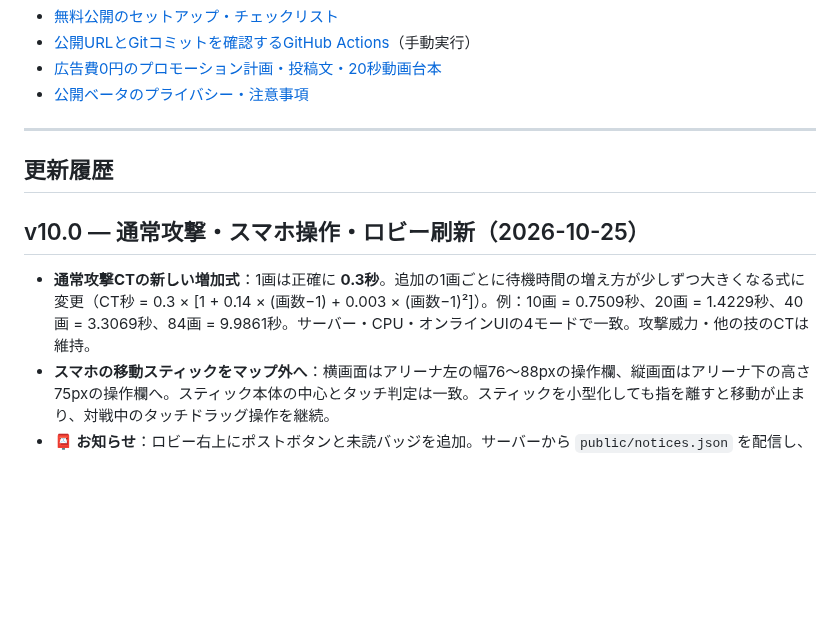
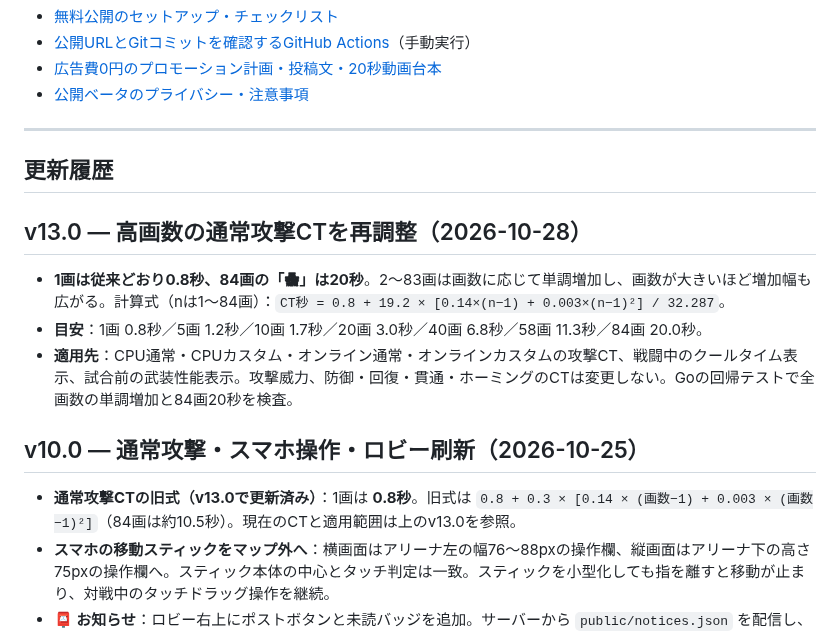
Before and after one commit to youluuz/moji-arms, a Markdown page: README.md, the part around the change. Rendered like a GitHub page; blank space fills up the shorter version.

Commit message:
Document 0.8s–20s normal-attack cooldown curve and correct old notes

```diff
--- a/README.md
+++ b/README.md
@@ -27,9 +27,15 @@
 
 ## 更新履歴
 
+## v13.0 — 高画数の通常攻撃CTを再調整（2026-10-28）
+
+- **1画は従来どおり0.8秒、84画の「𱁬」は20秒**。2〜83画は画数に応じて単調増加し、画数が大きいほど増加幅も広がる。計算式（nは1〜84画）：`CT秒 = 0.8 + 19.2 × [0.14×(n−1) + 0.003×(n−1)²] / 32.287`。
+- **目安**：1画 0.8秒／5画 1.2秒／10画 1.7秒／20画 3.0秒／40画 6.8秒／58画 11.3秒／84画 20.0秒。
+- **適用先**：CPU通常・CPUカスタム・オンライン通常・オンラインカスタムの攻撃CT、戦闘中のクールタイム表示、試合前の武装性能表示。攻撃威力、防御・回復・貫通・ホーミングのCTは変更しない。Goの回帰テストで全画数の単調増加と84画20秒を検査。
+
 ## v10.0 — 通常攻撃・スマホ操作・ロビー刷新（2026-10-25）
 
-- **通常攻撃CTの新しい増加式**：1画は正確に **0.3秒**。追加の1画ごとに待機時間の増え方が少しずつ大きくなる式に変更（CT秒 = 0.3 × [1 + 0.14 × (画数−1) + 0.003 × (画数−1)²]）。例：10画 = 0.7509秒、20画 = 1.4229秒、40画 = 3.3069秒、84画 = 9.9861秒。サーバー・CPU・オンラインUIの4モードで一致。攻撃威力・他の技のCTは維持。
+- **通常攻撃CTの旧式（v13.0で更新済み）**：1画は **0.8秒**。旧式は `0.8 + 0.3 × [0.14 × (画数−1) + 0.003 × (画数−1)²]`（84画は約10.5秒）。現在のCTと適用範囲は上のv13.0を参照。
 - **スマホの移動スティックをマップ外へ**：横画面はアリーナ左の幅76〜88pxの操作欄、縦画面はアリーナ下の高さ75pxの操作欄へ。スティック本体の中心とタッチ判定は一致。スティックを小型化しても指を離すと移動が止まり、対戦中のタッチドラッグ操作を継続。
 - **📮 お知らせ**：ロビー右上にポストボタンと未読バッジを追加。サーバーから `public/notices.json` を配信し、更新情報や「スマホ版は横画面推奨」の案内を表示。ブラウザへの通知権限や外部の有料サービスは不要。お知らせはゲームを開いた際に更新。
 - **ロビー・ルームの見やすさ**：既存のモード選択や装備・試合開始の流れはそのまま、カードや説明文の読みやすさ、スマホの操作サイズを改善。ロビーの出撃ボタンは画面下部に固定し、装備欄をスクロールしても押せる。通知は閉じるボタン・Escキーで終了。
```
